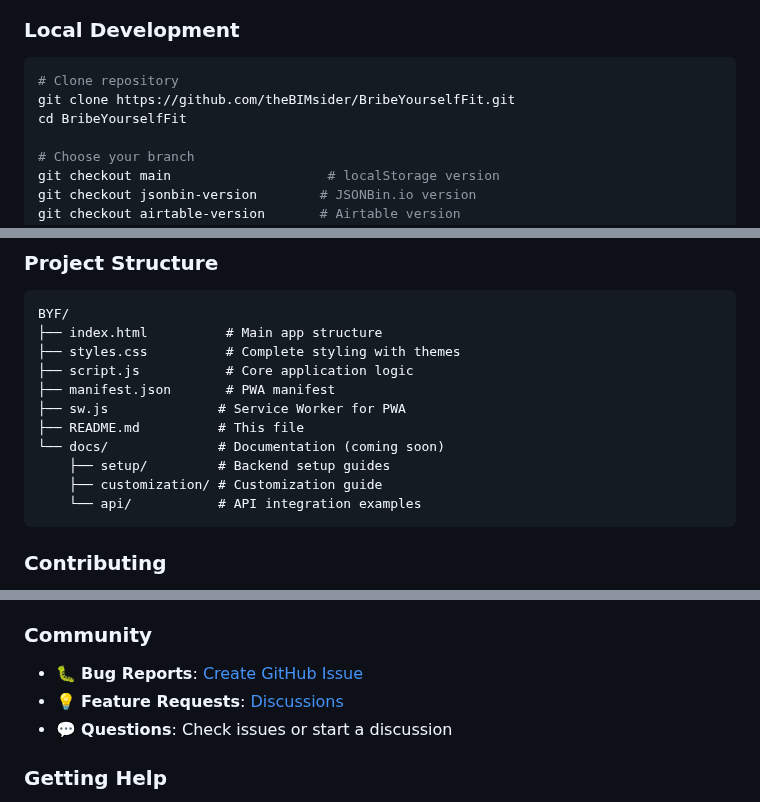
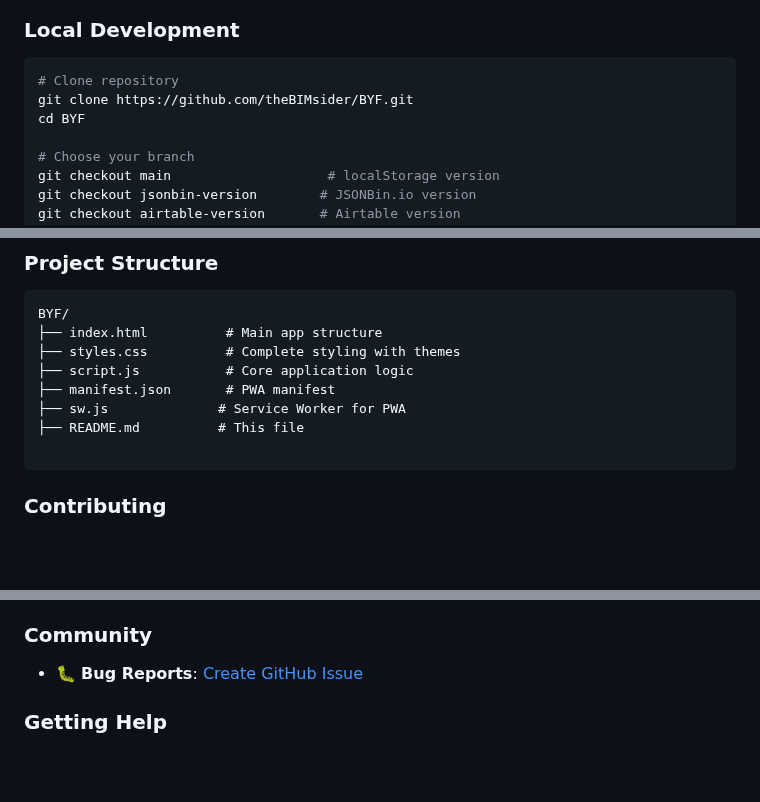
Before and after one commit to TheBIMsider/BYF, a Markdown page: README.md, 3 parts joined by grey strips. Drawn GitHub-style; blank space fills up the shorter version.

````diff
--- a/README.md
+++ b/README.md
@@ -158,8 +158,8 @@ git checkout firebase-version
 ### **Local Development**
 ```bash
 # Clone repository
-git clone https://github.com/theBIMsider/BribeYourselfFit.git
-cd BribeYourselfFit
+git clone https://github.com/theBIMsider/BYF.git
+cd BYF
 
 # Choose your branch
 git checkout main                    # localStorage version
@@ -180,10 +180,7 @@ BYF/
 ├── manifest.json       # PWA manifest
 ├── sw.js              # Service Worker for PWA
 ├── README.md          # This file
-└── docs/              # Documentation (coming soon)
-    ├── setup/         # Backend setup guides
-    ├── customization/ # Customization guide
-    └── api/           # API integration examples
+
 ```
 
 ### **Contributing**
@@ -280,9 +277,7 @@ BYF/
 - 🔌 [API Integration](./docs/api/) *(coming soon)*
 
 ### **Community**
-- 🐛 **Bug Reports**: [Create GitHub Issue](https://github.com/TheBIMsider/BribeYourselfFit/issues)
-- 💡 **Feature Requests**: [Discussions](https://github.com/TheBIMsider/BribeYourselfFit/discussions)
-- 💬 **Questions**: Check issues or start a discussion
+- 🐛 **Bug Reports**: [Create GitHub Issue](https://github.com/TheBIMsider/BYF/issues)
 
 ### **Getting Help**
 1. Check the README for your specific branch
````
